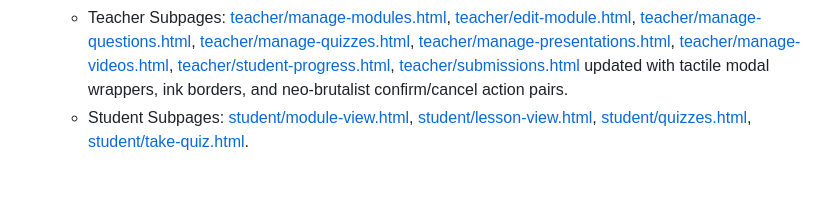
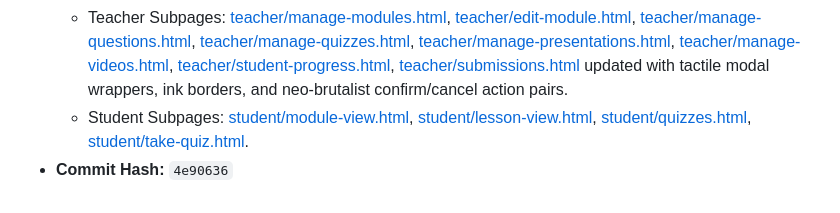
Before and after one commit to Ta1kunjms/MathTuro, a Markdown page: docs/PROJECT_STATE.md, the part around the change. GitHub-like rendering.

Commit message:
docs: record commit hash 4e90636 in PROJECT_STATE.md

```diff
--- a/docs/PROJECT_STATE.md
+++ b/docs/PROJECT_STATE.md
@@ -914,3 +914,4 @@ And update the top section (`## 1. Quick Orientation: "Where We Left Off"`) with
   - Admin Subpages: [admin/grade-levels.html](file:///d:/Personal_Projects/MathTuro/admin/grade-levels.html), [admin/sections.html](file:///d:/Personal_Projects/MathTuro/admin/sections.html), [admin/lesson-plan.html](file:///d:/Personal_Projects/MathTuro/admin/lesson-plan.html), [admin/manage-modules.html](file:///d:/Personal_Projects/MathTuro/admin/manage-modules.html), [admin/manage-quizzes.html](file:///d:/Personal_Projects/MathTuro/admin/manage-quizzes.html), [admin/manage-videos.html](file:///d:/Personal_Projects/MathTuro/admin/manage-videos.html), [admin/users.html](file:///d:/Personal_Projects/MathTuro/admin/users.html) updated with 2px ink borders, 6px offset shadows, and tactile modal buttons.
   - Teacher Subpages: [teacher/manage-modules.html](file:///d:/Personal_Projects/MathTuro/teacher/manage-modules.html), [teacher/edit-module.html](file:///d:/Personal_Projects/MathTuro/teacher/edit-module.html), [teacher/manage-questions.html](file:///d:/Personal_Projects/MathTuro/teacher/manage-questions.html), [teacher/manage-quizzes.html](file:///d:/Personal_Projects/MathTuro/teacher/manage-quizzes.html), [teacher/manage-presentations.html](file:///d:/Personal_Projects/MathTuro/teacher/manage-presentations.html), [teacher/manage-videos.html](file:///d:/Personal_Projects/MathTuro/teacher/manage-videos.html), [teacher/student-progress.html](file:///d:/Personal_Projects/MathTuro/teacher/student-progress.html), [teacher/submissions.html](file:///d:/Personal_Projects/MathTuro/teacher/submissions.html) updated with tactile modal wrappers, ink borders, and neo-brutalist confirm/cancel action pairs.
   - Student Subpages: [student/module-view.html](file:///d:/Personal_Projects/MathTuro/student/module-view.html), [student/lesson-view.html](file:///d:/Personal_Projects/MathTuro/student/lesson-view.html), [student/quizzes.html](file:///d:/Personal_Projects/MathTuro/student/quizzes.html), [student/take-quiz.html](file:///d:/Personal_Projects/MathTuro/student/take-quiz.html).
+* **Commit Hash:** `4e90636`
```
